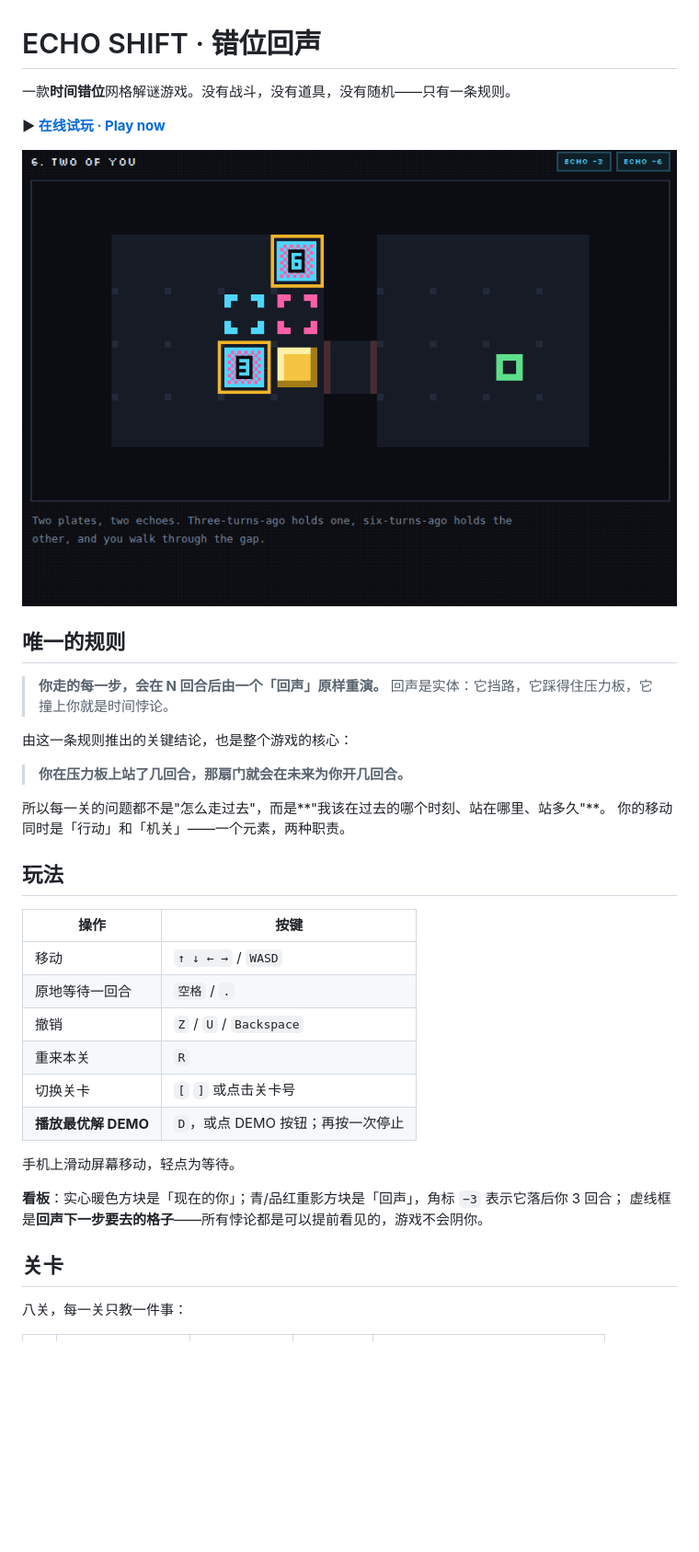
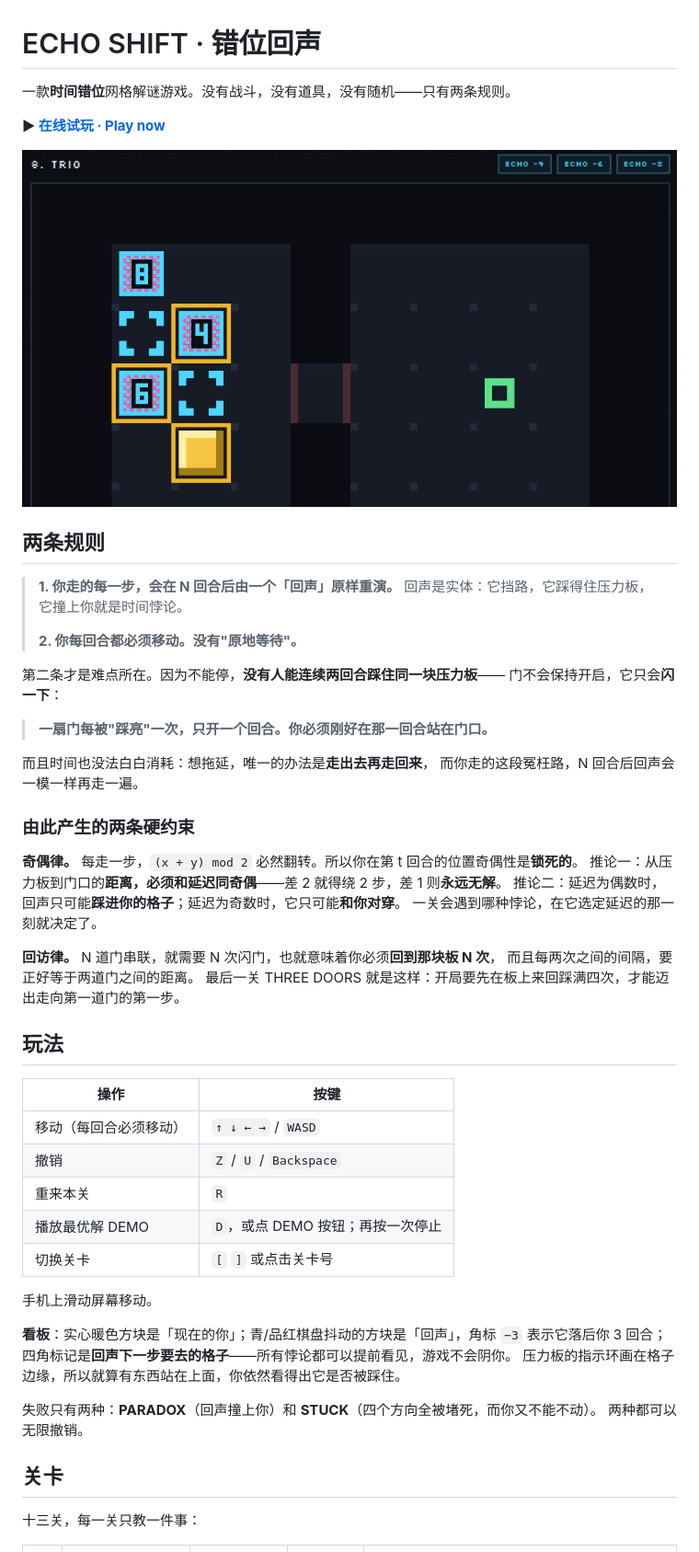
Before and after one commit to yixuan1112-coder/echo-shift, a Markdown page: README.md, the part around one of its changes. Shown at 92% size. GitHub-like rendering; pictures changed too: docs/screenshot.png; blank space fills up the shorter version.

```diff
--- a/README.md
+++ b/README.md
@@ -1,42 +1,59 @@
 # ECHO SHIFT · 错位回声
 
-一款**时间错位**网格解谜游戏。没有战斗，没有道具，没有随机——只有一条规则。
+一款**时间错位**网格解谜游戏。没有战斗，没有道具，没有随机——只有两条规则。
 
 **▶ [在线试玩 · Play now](https://echo-shift-chi.vercel.app)**
 
 ![screenshot](docs/screenshot.png)
 
-## 唯一的规则
+## 两条规则
 
-> **你走的每一步，会在 N 回合后由一个「回声」原样重演。**
+> **1. 你走的每一步，会在 N 回合后由一个「回声」原样重演。**
 > 回声是实体：它挡路，它踩得住压力板，它撞上你就是时间悖论。
+>
+> **2. 你每回合都必须移动。没有"原地等待"。**
 
-由这一条规则推出的关键结论，也是整个游戏的核心：
+第二条才是难点所在。因为不能停，**没有人能连续两回合踩住同一块压力板**——
+门不会保持开启，它只会**闪一下**：
 
-> **你在压力板上站了几回合，那扇门就会在未来为你开几回合。**
+> **一扇门每被"踩亮"一次，只开一个回合。你必须刚好在那一回合站在门口。**
 
-所以每一关的问题都不是"怎么走过去"，而是**"我该在过去的哪个时刻、站在哪里、站多久"**。
-你的移动同时是「行动」和「机关」——一个元素，两种职责。
+而且时间也没法白白消耗：想拖延，唯一的办法是**走出去再走回来**，
+而你走的这段冤枉路，N 回合后回声会一模一样再走一遍。
+
+### 由此产生的两条硬约束
+
+**奇偶律。** 每走一步，`(x + y) mod 2` 必然翻转。所以你在第 t 回合的位置奇偶性是**锁死的**。
+推论一：从压力板到门口的**距离，必须和延迟同奇偶**——差 2 就得绕 2 步，差 1 则**永远无解**。
+推论二：延迟为偶数时，回声只可能**踩进你的格子**；延迟为奇数时，它只可能**和你对穿**。
+一关会遇到哪种悖论，在它选定延迟的那一刻就决定了。
+
+**回访律。** N 道门串联，就需要 N 次闪门，也就意味着你必须**回到那块板 N 次**，
+而且每两次之间的间隔，要正好等于两道门之间的距离。
+最后一关 THREE DOORS 就是这样：开局要先在板上来回踩满四次，才能迈出走向第一道门的第一步。
 
 ## 玩法
 
 | 操作 | 按键 |
 | --- | --- |
-| 移动 | `↑ ↓ ← →` / `WASD` |
-| 原地等待一回合 | `空格` / `.` |
+| 移动（每回合必须移动） | `↑ ↓ ← →` / `WASD` |
 | 撤销 | `Z` / `U` / `Backspace` |
 | 重来本关 | `R` |
+| 播放最优解 DEMO | `D`，或点 DEMO 按钮；再按一次停止 |
 | 切换关卡 | `[` `]` 或点击关卡号 |
-| **播放最优解 DEMO** | `D`，或点 DEMO 按钮；再按一次停止 |
 
-手机上滑动屏幕移动，轻点为等待。
+手机上滑动屏幕移动。
 
-**看板**：实心暖色方块是「现在的你」；青/品红重影方块是「回声」，角标 `−3` 表示它落后你 3 回合；
-虚线框是**回声下一步要去的格子**——所有悖论都是可以提前看见的，游戏不会阴你。
+**看板**：实心暖色方块是「现在的你」；青/品红棋盘抖动的方块是「回声」，角标 `−3` 表示它落后你 3 回合；
+四角标记是**回声下一步要去的格子**——所有悖论都可以提前看见，游戏不会阴你。
+压力板的指示环画在格子边缘，所以就算有东西站在上面，你依然看得出它是否被踩住。
+
+失败只有两种：**PARADOX**（回声撞上你）和 **STUCK**（四个方向全被堵死，而你又不能不动）。
+两种都可以无限撤销。
 
 ## 关卡
 
-八关，每一关只教一件事：
+十三关，每一关只教一件事：
 
 | # | 关卡 | 回声延迟 | 最优步数 | 教什么 |
 | --- | --- | --- | --- | --- |
```
Also changed, not shown: other parts of README.md (+44 -27 lines), docs/SOLUTIONS.md (+120 -46 lines), 8 other files.
